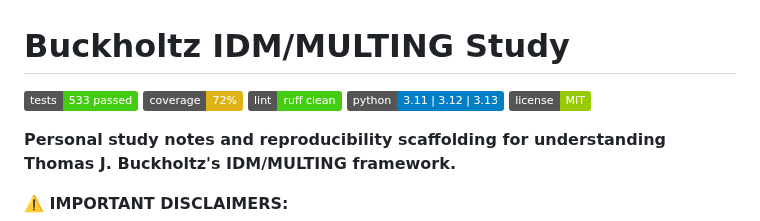
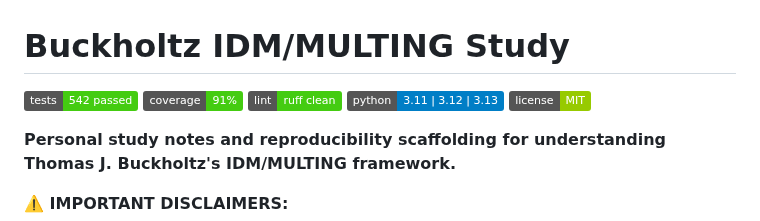
Before and after one commit to sergeeey/buckholtz-idm-multing-study, a Markdown page: README.md, the part around the change. GitHub-like rendering; badges without logos.

Commit message:
docs: update coverage 72% -> 91%, test count 533 -> 542 (badges + status)
Co-Authored-By: Claude Opus 4.8 (1M context) <noreply@anthropic.com>

```diff
--- a/README.md
+++ b/README.md
@@ -1,7 +1,7 @@
 # Buckholtz IDM/MULTING Study
 
-![tests](https://img.shields.io/badge/tests-533%20passed-brightgreen)
-![coverage](https://img.shields.io/badge/coverage-72%25-yellow)
+![tests](https://img.shields.io/badge/tests-542%20passed-brightgreen)
+![coverage](https://img.shields.io/badge/coverage-91%25-brightgreen)
 ![ruff](https://img.shields.io/badge/lint-ruff%20clean-brightgreen)
 ![python](https://img.shields.io/badge/python-3.11%20%7C%203.12%20%7C%203.13-blue)
 ![license](https://img.shields.io/badge/license-MIT-green)
```
Also changed, not shown: PROJECT_STATUS.md (+3 -3 lines).
